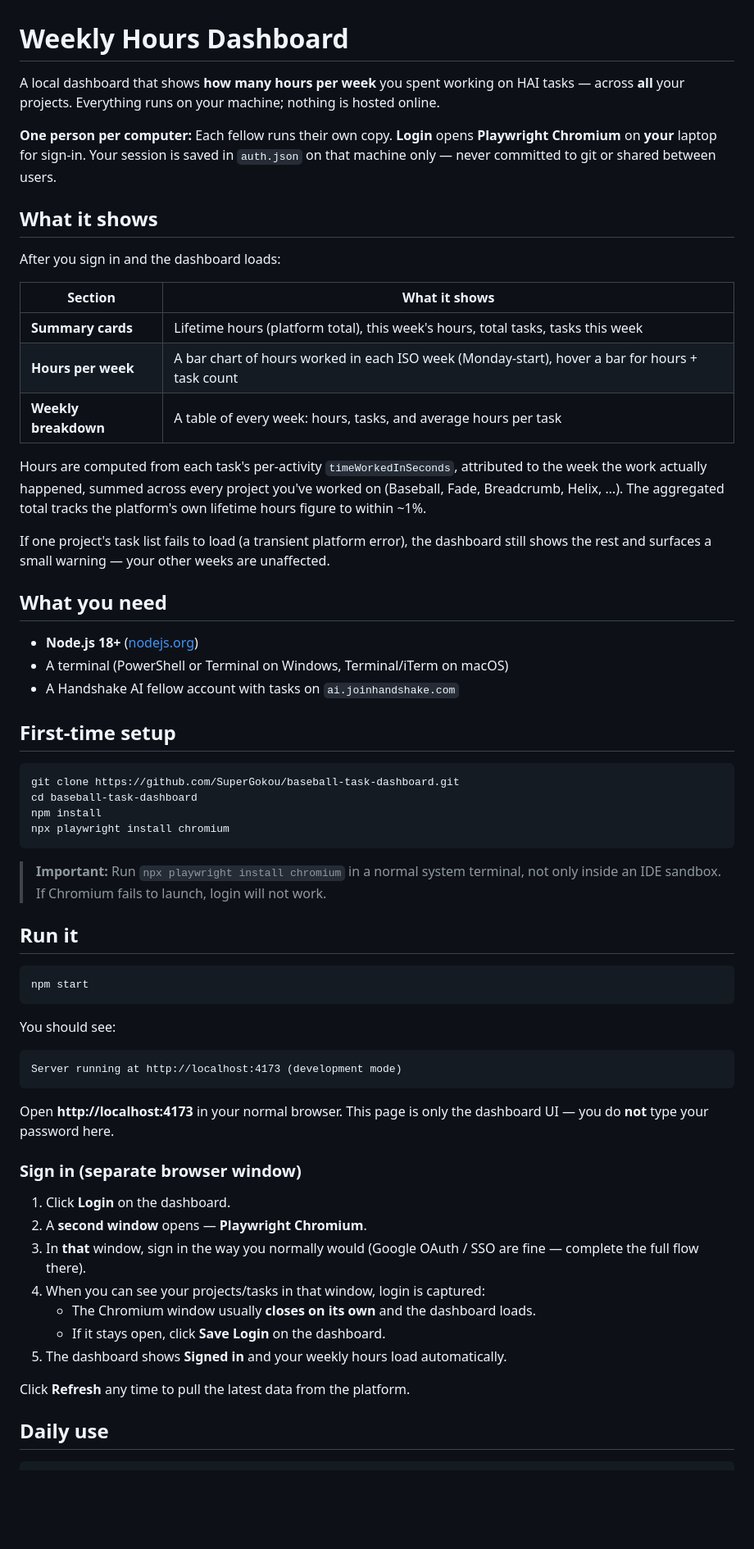
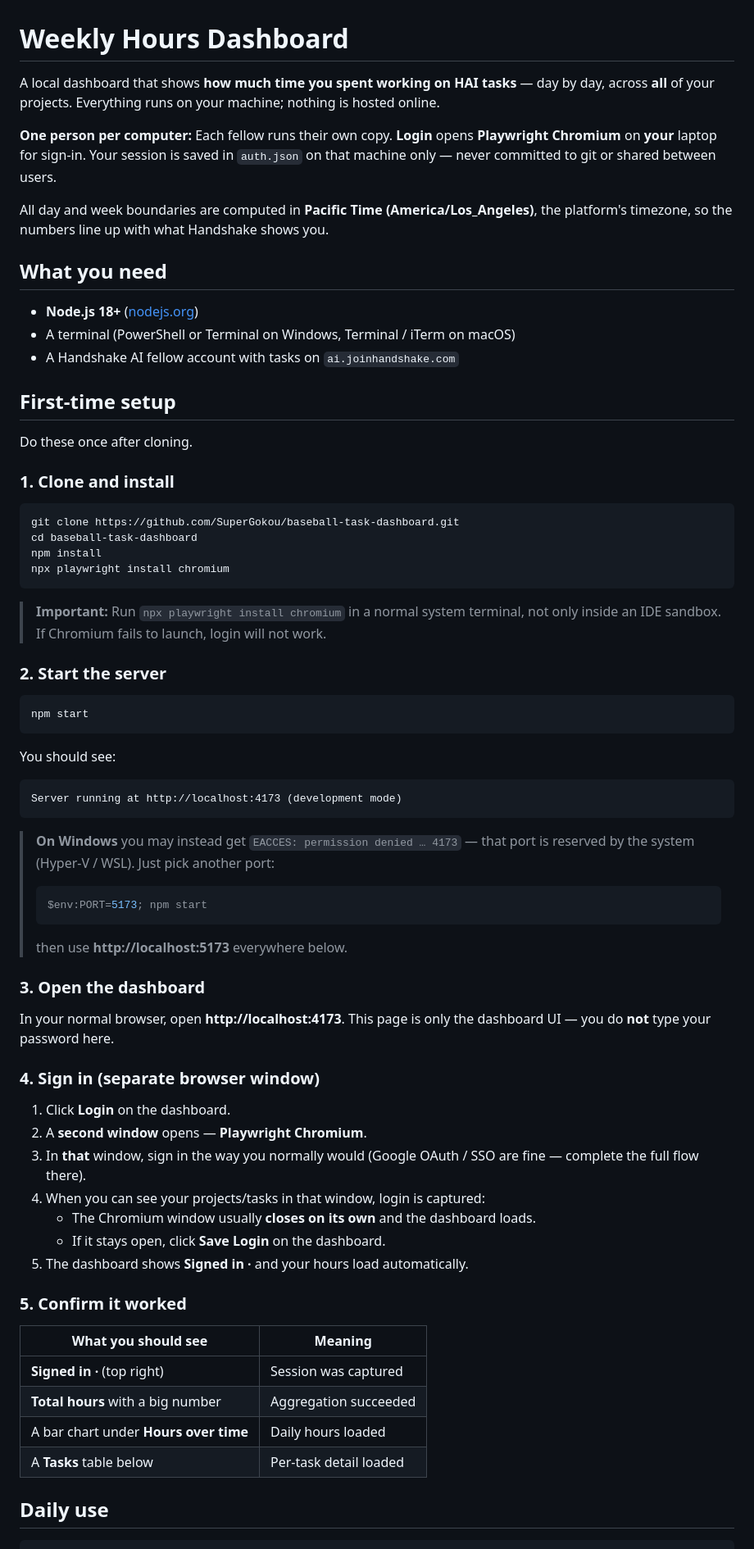
Before and after one commit to SuperGokou/baseball-task-dashboard, a Markdown page: README.md, the part around one of its changes. Shown at 82% size. Drawn GitHub-style; blank space fills up the shorter version.

````diff
--- a/README.md
+++ b/README.md
@@ -1,38 +1,27 @@
 # Weekly Hours Dashboard
 
-A local dashboard that shows **how many hours per week** you spent working on HAI
-tasks — across **all** your projects. Everything runs on your machine; nothing is
+A local dashboard that shows **how much time you spent working on HAI tasks** — day by
+day, across **all** of your projects. Everything runs on your machine; nothing is
 hosted online.
 
 **One person per computer:** Each fellow runs their own copy. **Login** opens
 **Playwright Chromium** on **your** laptop for sign-in. Your session is saved in
 `auth.json` on that machine only — never committed to git or shared between users.
 
-## What it shows
-
-After you sign in and the dashboard loads:
-
-| Section | What it shows |
-| --- | --- |
-| **Summary cards** | Lifetime hours (platform total), this week's hours, total tasks, tasks this week |
-| **Hours per week** | A bar chart of hours worked in each ISO week (Monday-start), hover a bar for hours + task count |
-| **Weekly breakdown** | A table of every week: hours, tasks, and average hours per task |
-
-Hours are computed from each task's per-activity `timeWorkedInSeconds`, attributed
-to the week the work actually happened, summed across every project you've worked on
-(Baseball, Fade, Breadcrumb, Helix, …). The aggregated total tracks the platform's
-own lifetime hours figure to within ~1%.
-
-If one project's task list fails to load (a transient platform error), the dashboard
-still shows the rest and surfaces a small warning — your other weeks are unaffected.
+All day and week boundaries are computed in **Pacific Time (America/Los_Angeles)**, the
+platform's timezone, so the numbers line up with what Handshake shows you.
 
 ## What you need
 
 - **Node.js 18+** ([nodejs.org](https://nodejs.org))
-- A terminal (PowerShell or Terminal on Windows, Terminal/iTerm on macOS)
+- A terminal (PowerShell or Terminal on Windows, Terminal / iTerm on macOS)
 - A Handshake AI fellow account with tasks on `ai.joinhandshake.com`
 
 ## First-time setup
+
+Do these once after cloning.
+
+### 1. Clone and install
 
 ```bash
 git clone https://github.com/SuperGokou/baseball-task-dashboard.git
@@ -44,7 +33,7 @@ npx playwright install chromium
 > **Important:** Run `npx playwright install chromium` in a normal system terminal,
 > not only inside an IDE sandbox. If Chromium fails to launch, login will not work.
 
-## Run it
+### 2. Start the server
 
 ```bash
 npm start
@@ -56,21 +45,37 @@ You should see:
 Server running at http://localhost:4173 (development mode)
 ```
 
-Open **http://localhost:4173** in your normal browser. This page is only the
+> **On Windows** you may instead get `EACCES: permission denied … 4173` — that port is
+> reserved by the system (Hyper-V / WSL). Just pick another port:
+> ```powershell
+> $env:PORT=5173; npm start
+> ```
+> then use **http://localhost:5173** everywhere below.
+
+### 3. Open the dashboard
+
+In your normal browser, open **http://localhost:4173**. This page is only the
 dashboard UI — you do **not** type your password here.
 
-### Sign in (separate browser window)
+### 4. Sign in (separate browser window)
 
 1. Click **Login** on the dashboard.
 2. A **second window** opens — **Playwright Chromium**.
-3. In **that** window, sign in the way you normally would (Google OAuth / SSO are
-   fine — complete the full flow there).
+3. In **that** window, sign in the way you normally would (Google OAuth / SSO are fine —
+   complete the full flow there).
 4. When you can see your projects/tasks in that window, login is captured:
    - The Chromium window usually **closes on its own** and the dashboard loads.
    - If it stays open, click **Save Login** on the dashboard.
-5. The dashboard shows **Signed in** and your weekly hours load automatically.
+5. The dashboard shows **Signed in · <your name>** and your hours load automatically.
 
-Click **Refresh** any time to pull the latest data from the platform.
+### 5. Confirm it worked
+
+| What you should see | Meaning |
+| --- | --- |
+| **Signed in · <name>** (top right) | Session was captured |
+| **Total hours** with a big number | Aggregation succeeded |
+| A bar chart under **Hours over time** | Daily hours loaded |
+| A **Tasks** table below | Per-task detail loaded |
 
 ## Daily use
 
````
Also changed, not shown: other parts of README.md (+87 -16 lines).
